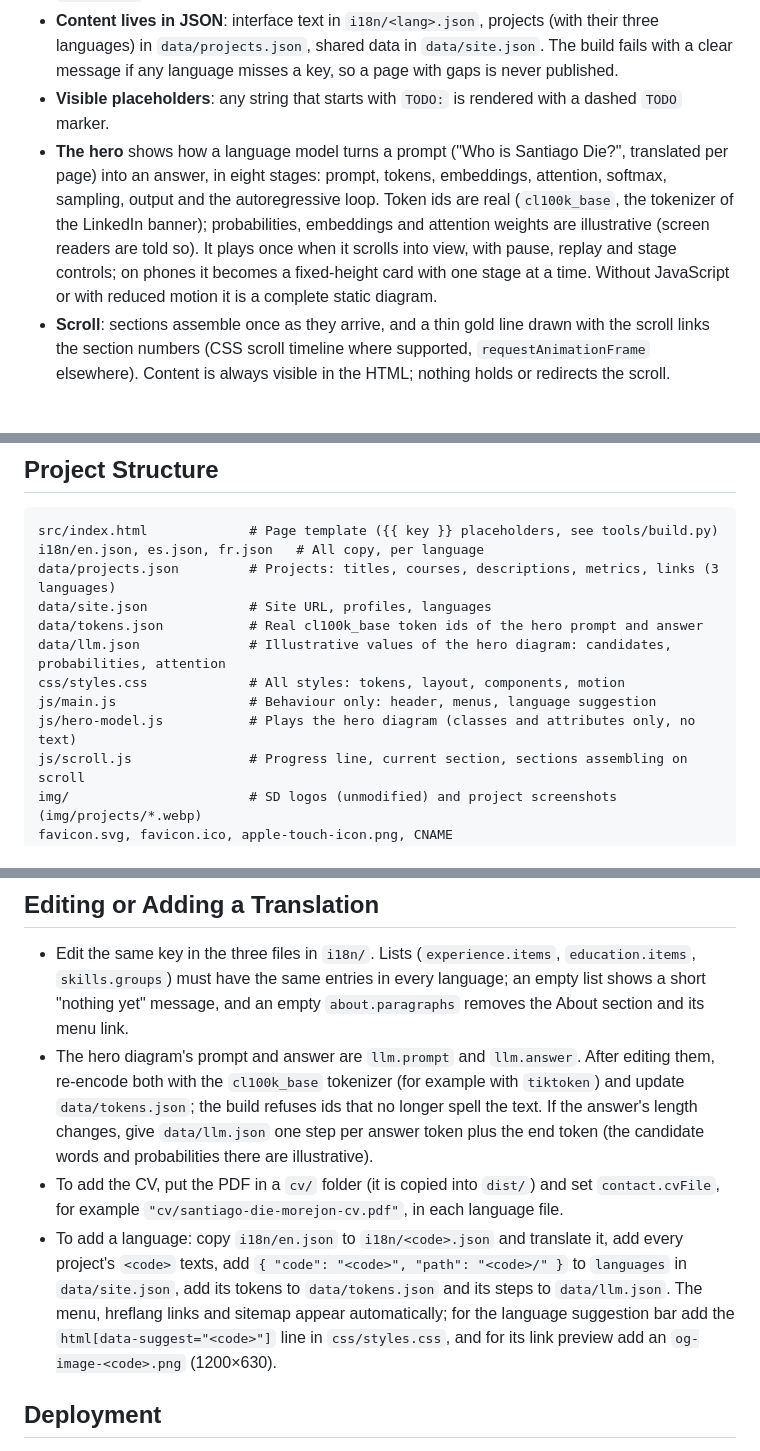
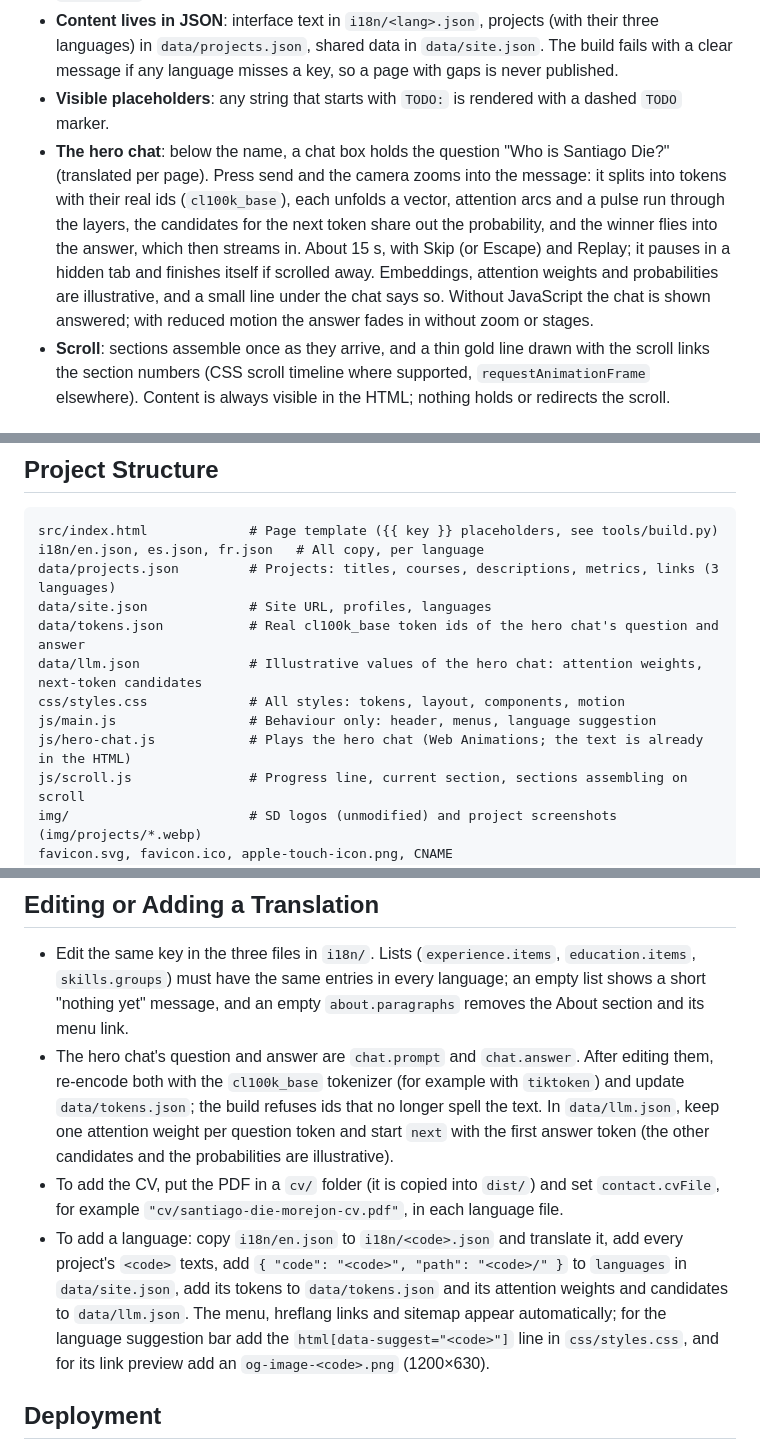
Before and after one commit to santiagodie/santiagodie.github.io, a Markdown page: README.md, 3 parts joined by grey strips. GitHub-like rendering.

Commit message:
Describe the hero chat in the README

```diff
--- a/README.md
+++ b/README.md
@@ -24,7 +24,7 @@
 - **SEO per language**: translated `title`, description and Open Graph, `<link rel="canonical">`, `hreflang` alternates (with `x-default` to English), a Person JSON-LD block, `sitemap.xml` and `robots.txt`. There is no automatic redirect by browser language.
 - **Content lives in JSON**: interface text in `i18n/<lang>.json`, projects (with their three languages) in `data/projects.json`, shared data in `data/site.json`. The build fails with a clear message if any language misses a key, so a page with gaps is never published.
 - **Visible placeholders**: any string that starts with `TODO:` is rendered with a dashed `TODO` marker.
-- **The hero** shows how a language model turns a prompt ("Who is Santiago Die?", translated per page) into an answer, in eight stages: prompt, tokens, embeddings, attention, softmax, sampling, output and the autoregressive loop. Token ids are real (`cl100k_base`, the tokenizer of the LinkedIn banner); probabilities, embeddings and attention weights are illustrative (screen readers are told so). It plays once when it scrolls into view, with pause, replay and stage controls; on phones it becomes a fixed-height card with one stage at a time. Without JavaScript or with reduced motion it is a complete static diagram.
+- **The hero chat**: below the name, a chat box holds the question "Who is Santiago Die?" (translated per page). Press send and the camera zooms into the message: it splits into tokens with their real ids (`cl100k_base`), each unfolds a vector, attention arcs and a pulse run through the layers, the candidates for the next token share out the probability, and the winner flies into the answer, which then streams in. About 15 s, with Skip (or Escape) and Replay; it pauses in a hidden tab and finishes itself if scrolled away. Embeddings, attention weights and probabilities are illustrative, and a small line under the chat says so. Without JavaScript the chat is shown answered; with reduced motion the answer fades in without zoom or stages.
 - **Scroll**: sections assemble once as they arrive, and a thin gold line drawn with the scroll links the section numbers (CSS scroll timeline where supported, `requestAnimationFrame` elsewhere). Content is always visible in the HTML; nothing holds or redirects the scroll.
 
 ## Built With
@@ -51,11 +51,11 @@ src/index.html             # Page template ({{ key }} placeholders, see tools/bu
 i18n/en.json, es.json, fr.json   # All copy, per language
 data/projects.json         # Projects: titles, courses, descriptions, metrics, links (3 languages)
 data/site.json             # Site URL, profiles, languages
-data/tokens.json           # Real cl100k_base token ids of the hero prompt and answer
-data/llm.json              # Illustrative values of the hero diagram: candidates, probabilities, attention
+data/tokens.json           # Real cl100k_base token ids of the hero chat's question and answer
+data/llm.json              # Illustrative values of the hero chat: attention weights, next-token candidates
 css/styles.css             # All styles: tokens, layout, components, motion
 js/main.js                 # Behaviour only: header, menus, language suggestion
-js/hero-model.js           # Plays the hero diagram (classes and attributes only, no text)
+js/hero-chat.js            # Plays the hero chat (Web Animations; the text is already in the HTML)
 js/scroll.js               # Progress line, current section, sections assembling on scroll
 img/                       # SD logos (unmodified) and project screenshots (img/projects/*.webp)
 favicon.svg, favicon.ico, apple-touch-icon.png, CNAME
@@ -94,9 +94,9 @@ Add an object to `data/projects.json`. Cards appear in the order of the list.
 ## Editing or Adding a Translation
 
 - Edit the same key in the three files in `i18n/`. Lists (`experience.items`, `education.items`, `skills.groups`) must have the same entries in every language; an empty list shows a short "nothing yet" message, and an empty `about.paragraphs` removes the About section and its menu link.
-- The hero diagram's prompt and answer are `llm.prompt` and `llm.answer`. After editing them, re-encode both with the `cl100k_base` tokenizer (for example with `tiktoken`) and update `data/tokens.json`; the build refuses ids that no longer spell the text. If the answer's length changes, give `data/llm.json` one step per answer token plus the end token (the candidate words and probabilities there are illustrative).
+- The hero chat's question and answer are `chat.prompt` and `chat.answer`. After editing them, re-encode both with the `cl100k_base` tokenizer (for example with `tiktoken`) and update `data/tokens.json`; the build refuses ids that no longer spell the text. In `data/llm.json`, keep one attention weight per question token and start `next` with the first answer token (the other candidates and the probabilities are illustrative).
 - To add the CV, put the PDF in a `cv/` folder (it is copied into `dist/`) and set `contact.cvFile`, for example `"cv/santiago-die-morejon-cv.pdf"`, in each language file.
-- To add a language: copy `i18n/en.json` to `i18n/<code>.json` and translate it, add every project's `<code>` texts, add `{ "code": "<code>", "path": "<code>/" }` to `languages` in `data/site.json`, add its tokens to `data/tokens.json` and its steps to `data/llm.json`. The menu, hreflang links and sitemap appear automatically; for the language suggestion bar add the `html[data-suggest="<code>"]` line in `css/styles.css`, and for its link preview add an `og-image-<code>.png` (1200×630).
+- To add a language: copy `i18n/en.json` to `i18n/<code>.json` and translate it, add every project's `<code>` texts, add `{ "code": "<code>", "path": "<code>/" }` to `languages` in `data/site.json`, add its tokens to `data/tokens.json` and its attention weights and candidates to `data/llm.json`. The menu, hreflang links and sitemap appear automatically; for the language suggestion bar add the `html[data-suggest="<code>"]` line in `css/styles.css`, and for its link preview add an `og-image-<code>.png` (1200×630).
 
 ## Deployment
 
```
